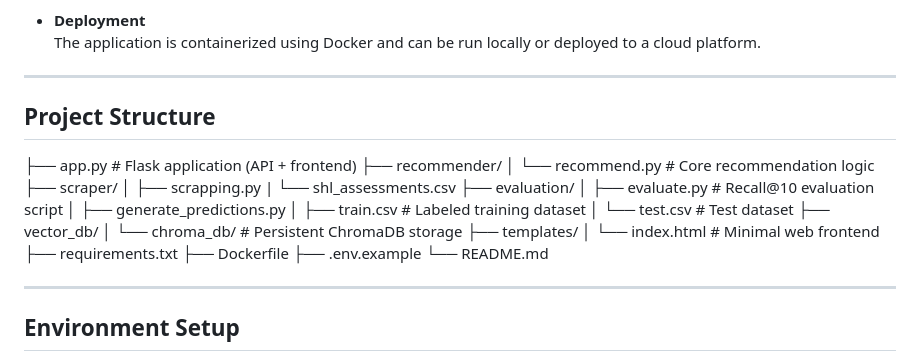
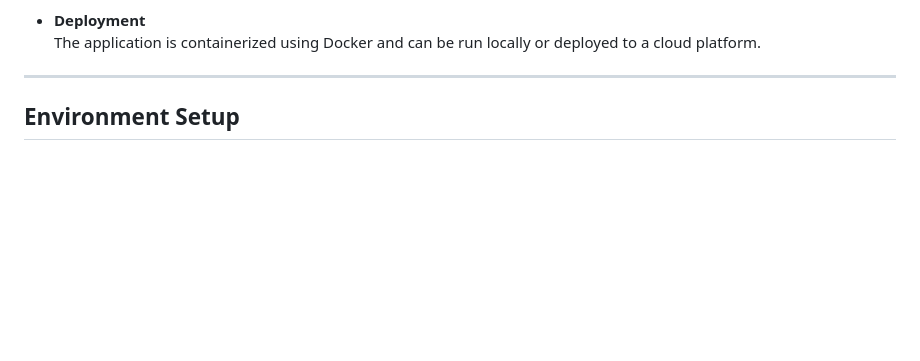
Before and after one commit to Jerinjc/Recommendation-System, a Markdown page: README.md, the part around the change. Drawn GitHub-style; blank space fills up the shorter version.

Commit message:
Update README.md
Removed project structure section from README.

```diff
--- a/README.md
+++ b/README.md
@@ -26,32 +26,6 @@ The solution is designed as an API-first application with an optional browser-ba
 
 - **Deployment**
   The application is containerized using Docker and can be run locally or deployed to a cloud platform.
-
----
-
-## Project Structure
-
-├── app.py # Flask application (API + frontend)
-├── recommender/
-│ └── recommend.py # Core recommendation logic
-├── scraper/
-│ ├── scrapping.py
-| └── shl_assessments.csv
-├── evaluation/
-│ ├── evaluate.py # Recall@10 evaluation script
-│ ├── generate_predictions.py
-│ ├── train.csv # Labeled training dataset
-│ └── test.csv # Test dataset
-├── vector_db/
-│ └── chroma_db/ # Persistent ChromaDB storage
-├── templates/
-│ └── index.html # Minimal web frontend
-├── requirements.txt
-├── Dockerfile
-├── .env.example
-└── README.md
-
-
 
 ---
 
```
